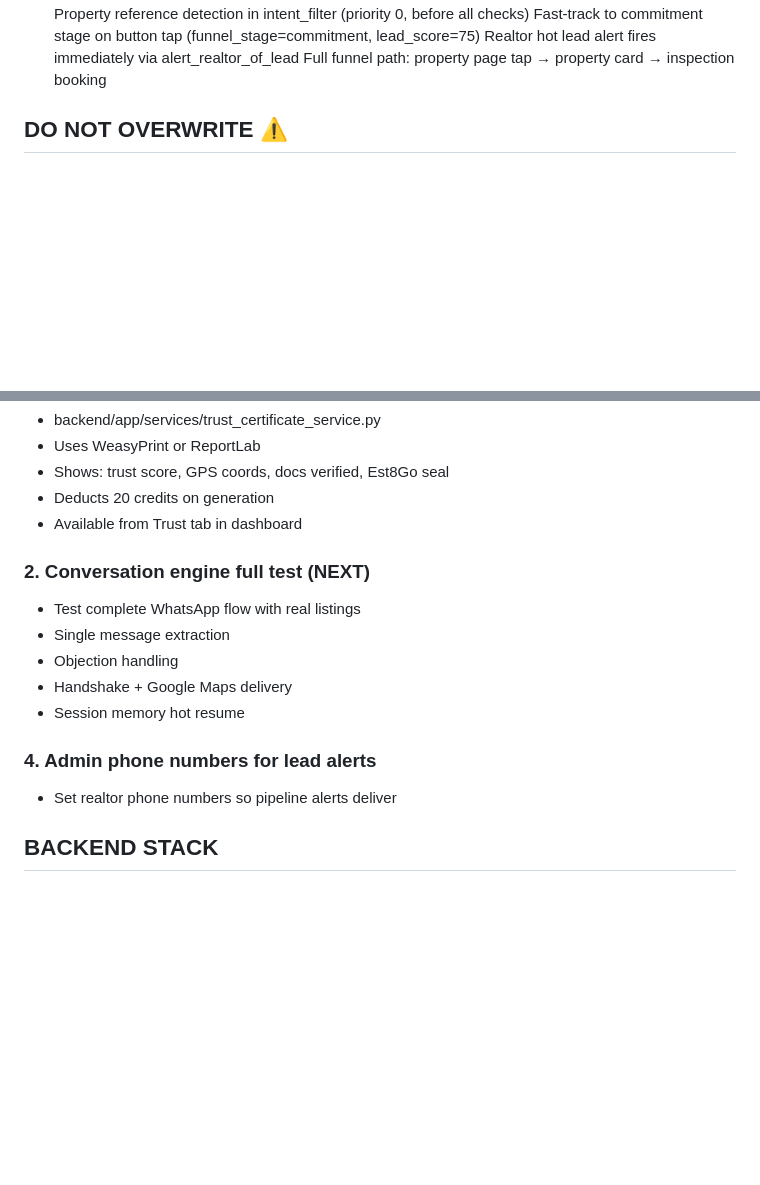
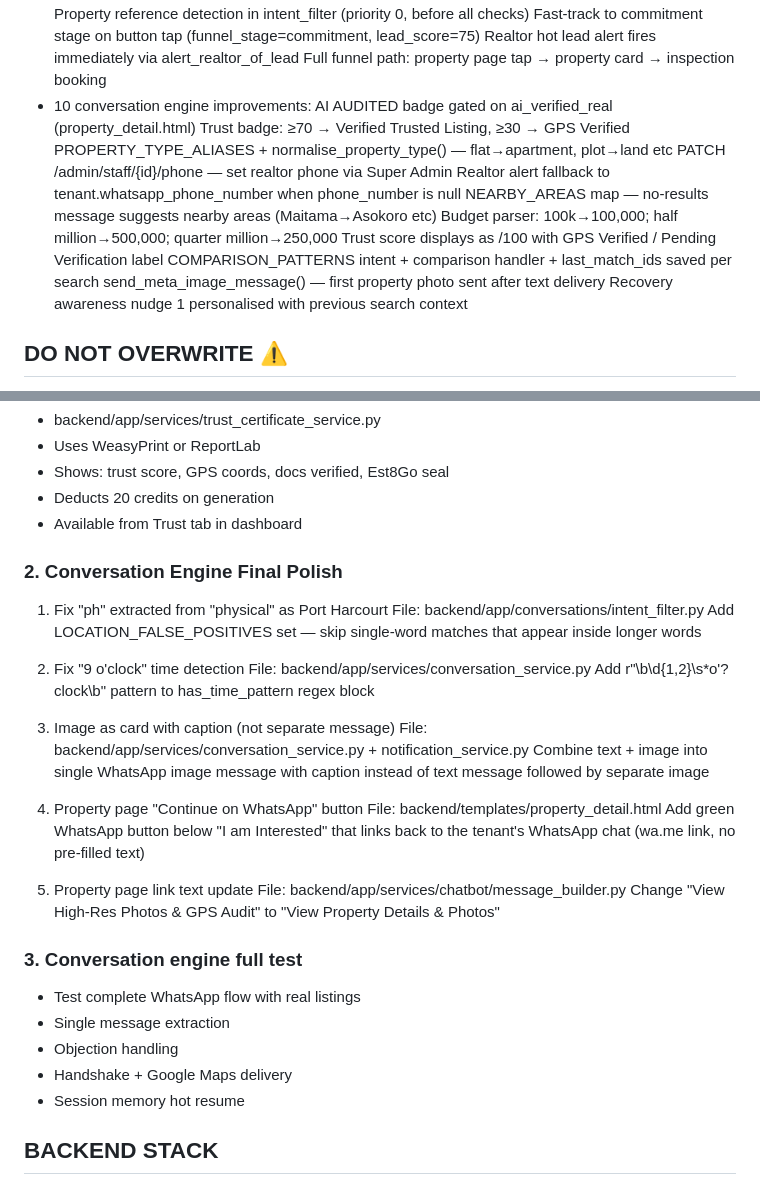
Before and after one commit to est8go/Est8Go_Test_Repo, a Markdown page: CLAUDE.md, 2 parts joined by grey strips. GitHub-like rendering; blank space fills up the shorter version.

Commit message:
docs: update CLAUDE.md with 10 engine improvements and final polish tasks
Co-Authored-By: Claude Sonnet 4.6 <noreply@anthropic.com>

```diff
--- a/CLAUDE.md
+++ b/CLAUDE.md
@@ -117,6 +117,18 @@ Super admin: est8go@gmail.com / Est8Go@2026
   Fast-track to commitment stage on button tap (funnel_stage=commitment, lead_score=75)
   Realtor hot lead alert fires immediately via alert_realtor_of_lead
   Full funnel path: property page tap → property card → inspection booking
+- 10 conversation engine improvements:
+  AI AUDITED badge gated on ai_verified_real (property_detail.html)
+  Trust badge: ≥70 → Verified Trusted Listing, ≥30 → GPS Verified
+  PROPERTY_TYPE_ALIASES + normalise_property_type() — flat→apartment, plot→land etc
+  PATCH /admin/staff/{id}/phone — set realtor phone via Super Admin
+  Realtor alert fallback to tenant.whatsapp_phone_number when phone_number is null
+  NEARBY_AREAS map — no-results message suggests nearby areas (Maitama→Asokoro etc)
+  Budget parser: 100k→100,000; half million→500,000; quarter million→250,000
+  Trust score displays as /100 with GPS Verified / Pending Verification label
+  COMPARISON_PATTERNS intent + comparison handler + last_match_ids saved per search
+  send_meta_image_message() — first property photo sent after text delivery
+  Recovery awareness nudge 1 personalised with previous search context
 
 ## DO NOT OVERWRITE ⚠️
 - backend/app/conversations/intent_filter.py
@@ -159,15 +171,35 @@ Wallet: Split purchased vs bonus, deduct bonus first
 - Deducts 20 credits on generation
 - Available from Trust tab in dashboard
 
-### 2. Conversation engine full test (NEXT)
+### 2. Conversation Engine Final Polish
+1. Fix "ph" extracted from "physical" as Port Harcourt
+   File: backend/app/conversations/intent_filter.py
+   Add LOCATION_FALSE_POSITIVES set — skip single-word matches that appear inside longer words
+
+2. Fix "9 o'clock" time detection
+   File: backend/app/services/conversation_service.py
+   Add r"\b\d{1,2}\s*o'?clock\b" pattern to has_time_pattern regex block
+
+3. Image as card with caption (not separate message)
+   File: backend/app/services/conversation_service.py + notification_service.py
+   Combine text + image into single WhatsApp image message with caption
+   instead of text message followed by separate image
+
+4. Property page "Continue on WhatsApp" button
+   File: backend/templates/property_detail.html
+   Add green WhatsApp button below "I am Interested" that links back to
+   the tenant's WhatsApp chat (wa.me link, no pre-filled text)
+
+5. Property page link text update
+   File: backend/app/services/chatbot/message_builder.py
+   Change "View High-Res Photos & GPS Audit" to "View Property Details & Photos"
+
+### 3. Conversation engine full test
 - Test complete WhatsApp flow with real listings
 - Single message extraction
 - Objection handling
 - Handshake + Google Maps delivery
 - Session memory hot resume
-
-### 4. Admin phone numbers for lead alerts
-- Set realtor phone numbers so pipeline alerts deliver
 
 ## BACKEND STACK
 - FastAPI + SQLAlchemy + PostgreSQL (Render)
```
